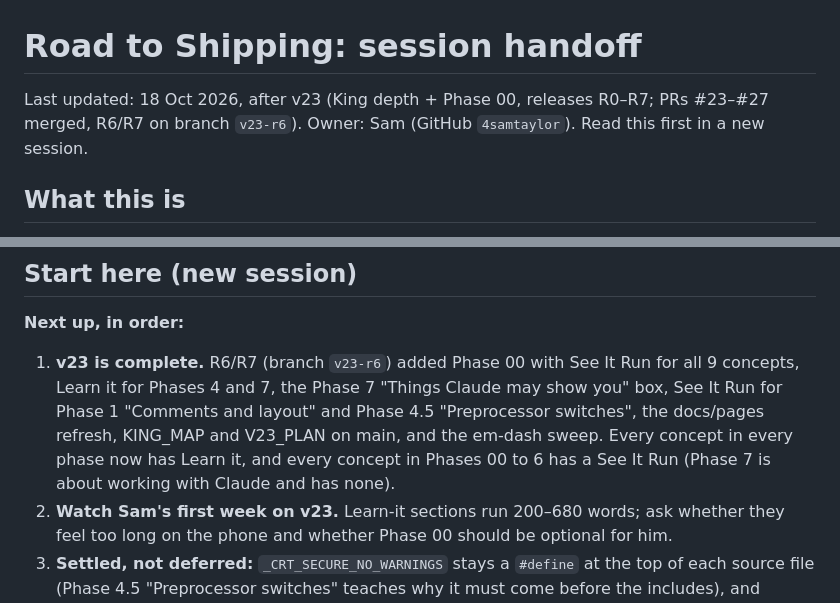
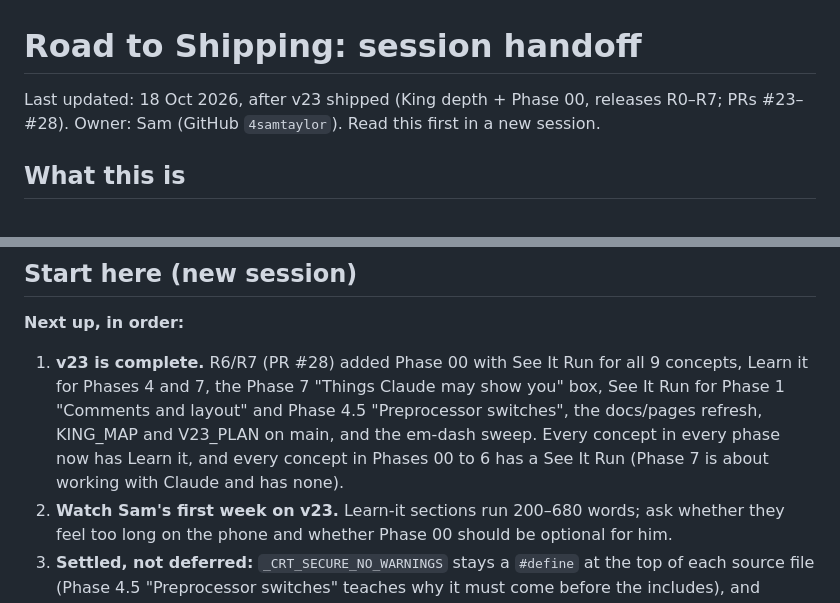
Before and after one commit to 4samtaylor/road-to-shipping, a Markdown page: HANDOFF.md, 2 parts joined by grey strips. GitHub-like rendering.

Commit message:
HANDOFF: v23 shipped (#28) (#29)
Claude-Session: https://claude.ai/code/session_01Y5moUE42wd8GhBm8pRxFmQ

Co-authored-by: Claude <noreply@anthropic.com>

```diff
--- a/HANDOFF.md
+++ b/HANDOFF.md
@@ -1,6 +1,6 @@
 # Road to Shipping: session handoff
 
-Last updated: 18 Oct 2026, after v23 (King depth + Phase 00, releases R0–R7; PRs #23–#27 merged, R6/R7 on branch `v23-r6`). Owner: Sam (GitHub `4samtaylor`). Read this first in a new session.
+Last updated: 18 Oct 2026, after v23 shipped (King depth + Phase 00, releases R0–R7; PRs #23–#28). Owner: Sam (GitHub `4samtaylor`). Read this first in a new session.
 
 ## What this is
 
@@ -22,7 +22,7 @@ A C game-dev learning roadmap (12 phases, 00 to 07 with half-steps: how computer
 
 **Next up, in order:**
 
-1. **v23 is complete.** R6/R7 (branch `v23-r6`) added Phase 00 with See It Run for all 9 concepts, Learn it for Phases 4 and 7, the Phase 7 "Things Claude may show you" box, See It Run for Phase 1 "Comments and layout" and Phase 4.5 "Preprocessor switches", the docs/pages refresh, KING_MAP and V23_PLAN on main, and the em-dash sweep. Every concept in every phase now has Learn it, and every concept in Phases 00 to 6 has a See It Run (Phase 7 is about working with Claude and has none).
+1. **v23 is complete.** R6/R7 (PR #28) added Phase 00 with See It Run for all 9 concepts, Learn it for Phases 4 and 7, the Phase 7 "Things Claude may show you" box, See It Run for Phase 1 "Comments and layout" and Phase 4.5 "Preprocessor switches", the docs/pages refresh, KING_MAP and V23_PLAN on main, and the em-dash sweep. Every concept in every phase now has Learn it, and every concept in Phases 00 to 6 has a See It Run (Phase 7 is about working with Claude and has none).
 2. **Watch Sam's first week on v23.** Learn-it sections run 200–680 words; ask whether they feel too long on the phone and whether Phase 00 should be optional for him.
 3. **Settled, not deferred:** `_CRT_SECURE_NO_WARNINGS` stays a `#define` at the top of each source file (Phase 4.5 "Preprocessor switches" teaches why it must come before the includes), and build.bat FLAGS leave out `/nologo` on purpose (Phase 1 "Compiling" uses cl's banner lines as signposts for each build step). `/RTC1` is not used; the debugger page says so. Splitting `scanf` into two rungs was optional and not done.
 4. **Small leftovers:** none known. (The check-kit README and Start page step 9 were fixed in R6.)
```
